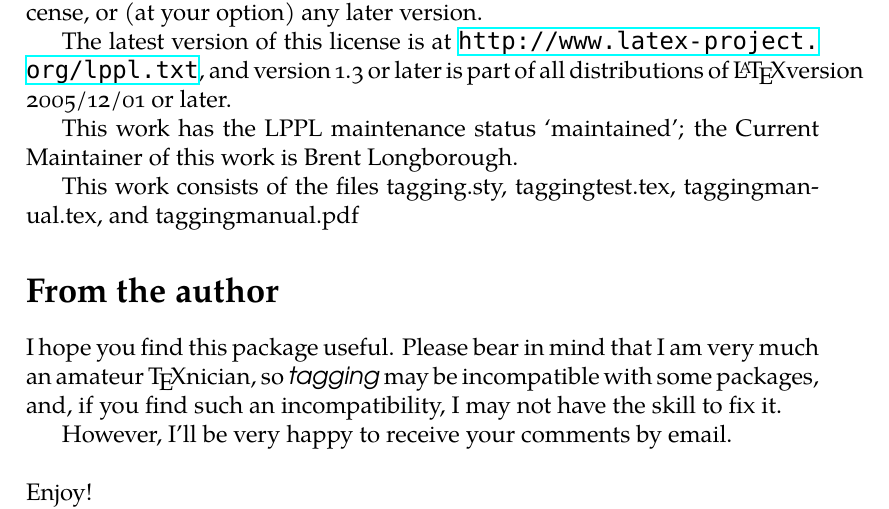
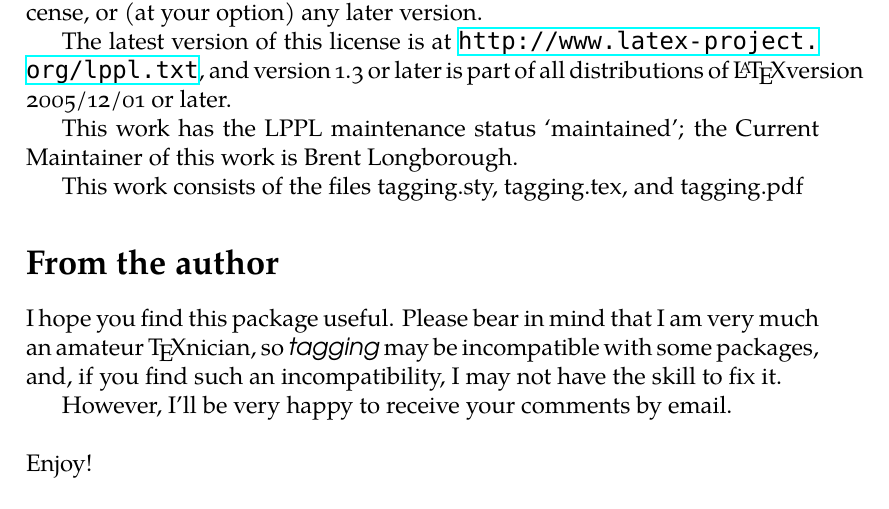
Before and after one commit to Hightor/tagging, a LaTeX book (tagging.tex): part of page 7 of 7, cut so that both start at the same text. Compiled offline with XeLaTeX; a missing font is replaced by an installed copy or a similar font.

Commit message:
Correct inventory and filename refs Correct line endings (to Unix)

```diff
--- a/tagging.tex
+++ b/tagging.tex
@@ -345,8 +345,8 @@ version 2005/12/01 or later.
 This work has the LPPL maintenance status `maintained';
 the Current Maintainer of this work is Brent Longborough.
 
-This work consists of the files tagging.sty, taggingtest.tex,
-taggingmanual.tex, and taggingmanual.pdf
+This work consists of the files
+tagging.sty, tagging.tex, and tagging.pdf
 
 % - - - - - - - - - - - - - - - - - - - - - - - - - - -
 \section{From the author}
```
Also changed, not shown: taggingtest.tex (+2 -2 lines), tagging.tex (2 more changed lines), 1 other file.
